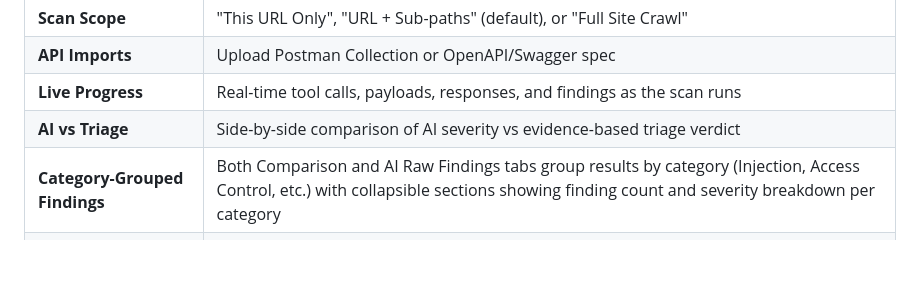
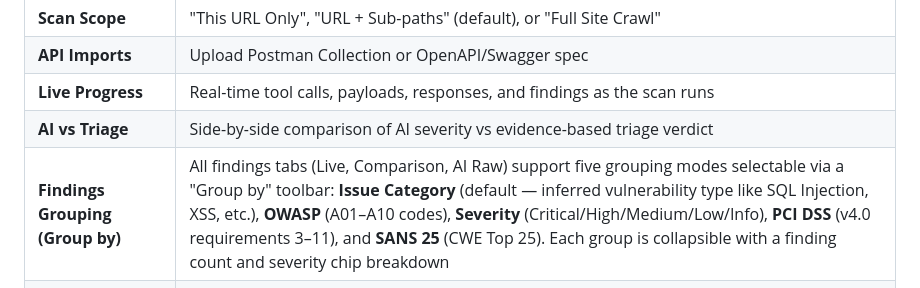
Before and after one commit to sibadakkata/ai-agentic-dast, a Markdown page: docs/web-ui.md, the part around the change. Rendered like a GitHub page; blank space fills up the shorter version.

```diff
--- a/docs/web-ui.md
+++ b/docs/web-ui.md
@@ -16,7 +16,7 @@ The scanner includes a single-page web UI for managing scans, viewing results, a
 | **API Imports** | Upload Postman Collection or OpenAPI/Swagger spec |
 | **Live Progress** | Real-time tool calls, payloads, responses, and findings as the scan runs |
 | **AI vs Triage** | Side-by-side comparison of AI severity vs evidence-based triage verdict |
-| **Category-Grouped Findings** | Both Comparison and AI Raw Findings tabs group results by category (Injection, Access Control, etc.) with collapsible sections showing finding count and severity breakdown per category |
+| **Findings Grouping (Group by)** | All findings tabs (Live, Comparison, AI Raw) support five grouping modes selectable via a "Group by" toolbar: **Issue Category** (default — inferred vulnerability type like SQL Injection, XSS, etc.), **OWASP** (A01–A10 codes), **Severity** (Critical/High/Medium/Low/Info), **PCI DSS** (v4.0 requirements 3–11), and **SANS 25** (CWE Top 25). Each group is collapsible with a finding count and severity chip breakdown |
 | **Crawled Endpoints** | Full list of discovered links and API endpoints |
 | **Payloads by Endpoint** | Expandable view of every payload tested per endpoint |
 | **Phase Log** | Chronological breakdown of each scan phase with tool call and finding counts |
```
Also changed, not shown: README.md (+6 -3 lines), docs/scanner-internals.md (+40 -15 lines).
